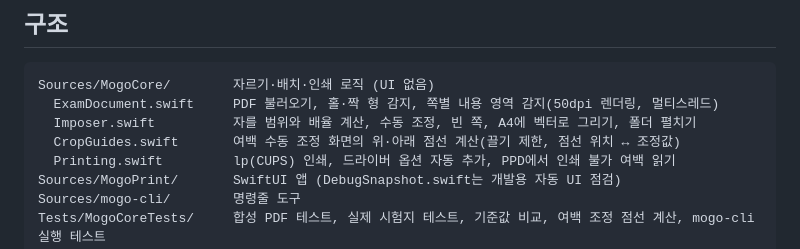
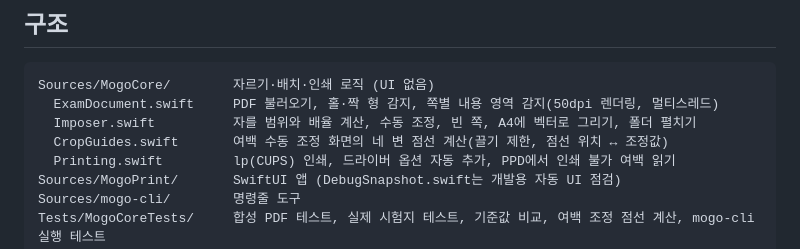
Before and after one commit to fattaillabs/mogo-print, a Markdown page: macos/README.md, the part around the change. Rendered like a GitHub page.

```diff
--- a/macos/README.md
+++ b/macos/README.md
@@ -19,7 +19,7 @@ Xcode에서 작업하려면 `Package.swift`를 엽니다. 다만 Dock 아이콘
 Sources/MogoCore/        자르기·배치·인쇄 로직 (UI 없음)
   ExamDocument.swift     PDF 불러오기, 홀·짝 형 감지, 쪽별 내용 영역 감지(50dpi 렌더링, 멀티스레드)
   Imposer.swift          자를 범위와 배율 계산, 수동 조정, 빈 쪽, A4에 벡터로 그리기, 폴더 펼치기
-  CropGuides.swift       여백 수동 조정 화면의 위·아래 점선 계산(끌기 제한, 점선 위치 ↔ 조정값)
+  CropGuides.swift       여백 수동 조정 화면의 네 변 점선 계산(끌기 제한, 점선 위치 ↔ 조정값)
   Printing.swift         lp(CUPS) 인쇄, 드라이버 옵션 자동 추가, PPD에서 인쇄 불가 여백 읽기
 Sources/MogoPrint/       SwiftUI 앱 (DebugSnapshot.swift는 개발용 자동 UI 점검)
 Sources/mogo-cli/        명령줄 도구
```
Also changed, not shown: README.md (+3 -3 lines), docs/images/screenshot-manual.png, 4 other files.
